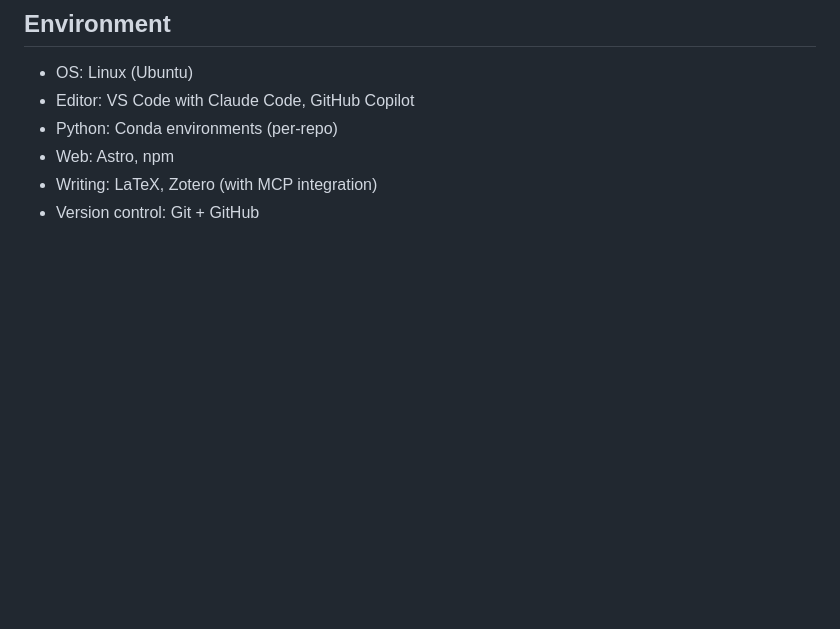
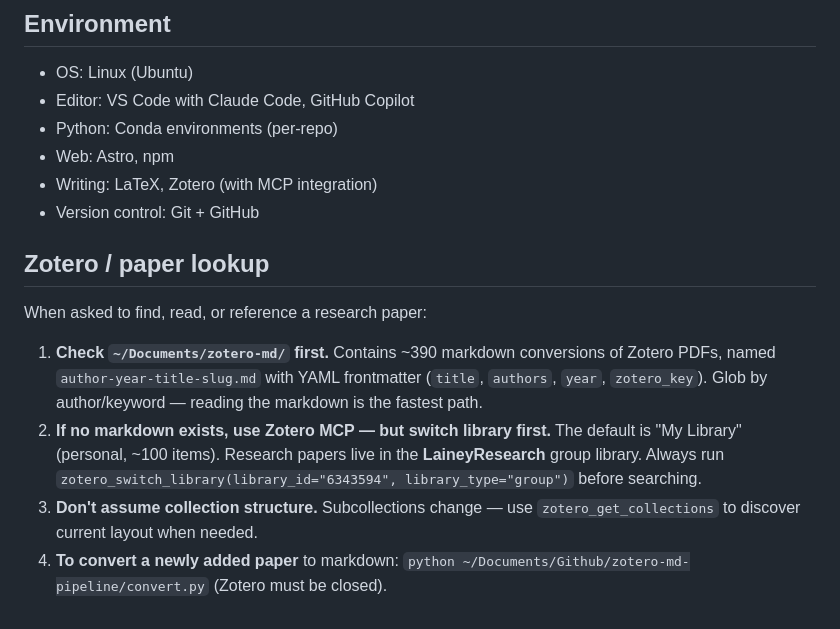
Before and after one commit to LaineyLouiseWard/LaineyLouiseWard, a Markdown page: CLAUDE.md, the part around the change. Drawn GitHub-style; blank space fills up the shorter version.

```diff
--- a/CLAUDE.md
+++ b/CLAUDE.md
@@ -52,3 +52,12 @@ Keep READMEs factual and scannable. No badges walls, no aspirational feature lis
 - Web: Astro, npm
 - Writing: LaTeX, Zotero (with MCP integration)
 - Version control: Git + GitHub
+
+## Zotero / paper lookup
+
+When asked to find, read, or reference a research paper:
+
+1. **Check `~/Documents/zotero-md/` first.** Contains ~390 markdown conversions of Zotero PDFs, named `author-year-title-slug.md` with YAML frontmatter (`title`, `authors`, `year`, `zotero_key`). Glob by author/keyword — reading the markdown is the fastest path.
+2. **If no markdown exists, use Zotero MCP — but switch library first.** The default is "My Library" (personal, ~100 items). Research papers live in the **LaineyResearch** group library. Always run `zotero_switch_library(library_id="6343594", library_type="group")` before searching.
+3. **Don't assume collection structure.** Subcollections change — use `zotero_get_collections` to discover current layout when needed.
+4. **To convert a newly added paper** to markdown: `python ~/Documents/Github/zotero-md-pipeline/convert.py` (Zotero must be closed).
```
